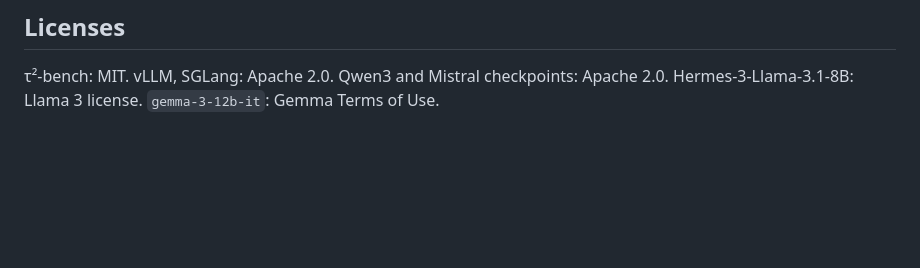
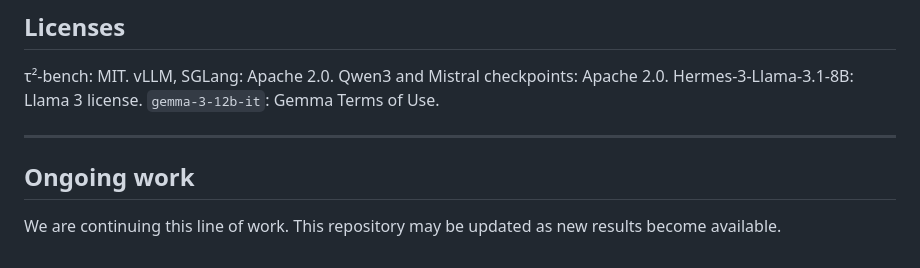
Before and after one commit to pdjoshi-30/prefix-cache-repro, a Markdown page: README.md, the part around the change. GitHub-like rendering; blank space fills up the shorter version.

Commit message:
README: note that the work is ongoing
Co-Authored-By: Claude Opus 5.5 <noreply@anthropic.com>

```diff
--- a/README.md
+++ b/README.md
@@ -225,3 +225,10 @@ python scripts/14_review_response.py
 
 τ²-bench: MIT. vLLM, SGLang: Apache 2.0. Qwen3 and Mistral checkpoints: Apache 2.0.
 Hermes-3-Llama-3.1-8B: Llama 3 license. `gemma-3-12b-it`: Gemma Terms of Use.
+
+---
+
+## Ongoing work
+
+We are continuing this line of work. This repository may be updated as new results become
+available.
```
